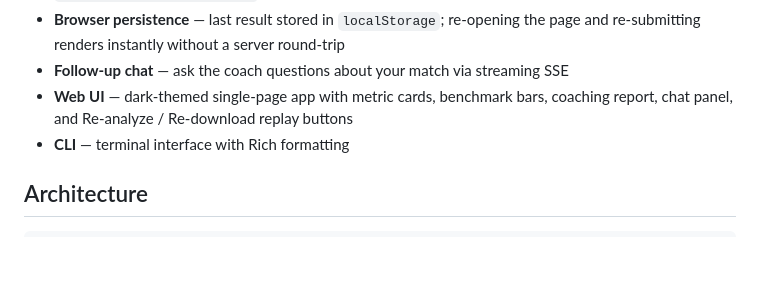
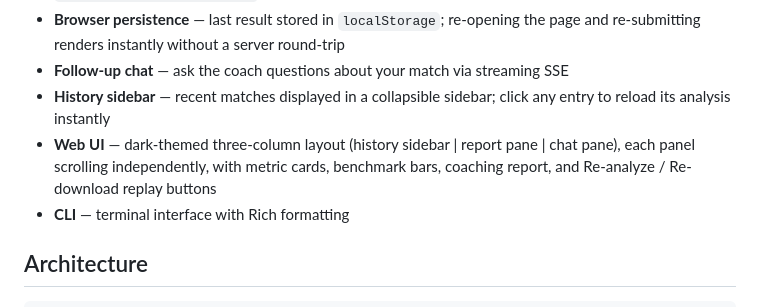
Before and after one commit to SilvioPilato/dota2-coach, a Markdown page: README.md, the part around the change. Drawn GitHub-style; blank space fills up the shorter version.

Commit message:
docs: update README for split-pane layout and history sidebar

```diff
--- a/README.md
+++ b/README.md
@@ -20,7 +20,8 @@ AI-powered coaching tool that analyzes Dota 2 replays and delivers role-aware, p
 - **Match history** — every analysis is persisted to `~/.dota_coach/history.db` (SQLite); accessible via `GET /history/{account_id}`
 - **Browser persistence** — last result stored in `localStorage`; re-opening the page and re-submitting renders instantly without a server round-trip
 - **Follow-up chat** — ask the coach questions about your match via streaming SSE
-- **Web UI** — dark-themed single-page app with metric cards, benchmark bars, coaching report, chat panel, and Re-analyze / Re-download replay buttons
+- **History sidebar** — recent matches displayed in a collapsible sidebar; click any entry to reload its analysis instantly
+- **Web UI** — dark-themed three-column layout (history sidebar | report pane | chat pane), each panel scrolling independently, with metric cards, benchmark bars, coaching report, and Re-analyze / Re-download replay buttons
 - **CLI** — terminal interface with Rich formatting
 
 ## Architecture
```
